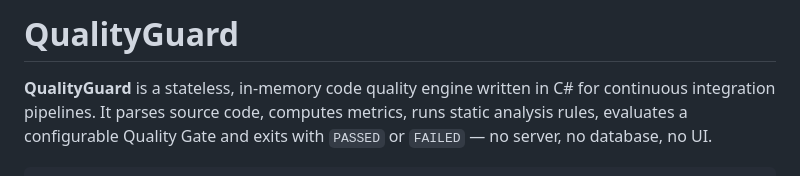
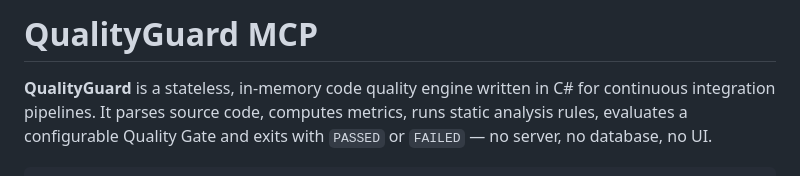
Before and after one commit to francescopaolopassaro/QualityGuard, a Markdown page: src/QualityGuard.MCP/README.md, the part around the change. Drawn GitHub-style.

Commit message:
Update README to reflect MCP version

```diff
--- a/src/QualityGuard.MCP/README.md
+++ b/src/QualityGuard.MCP/README.md
@@ -1,4 +1,4 @@
-# QualityGuard
+# QualityGuard MCP
 
 **QualityGuard** is a stateless, in-memory code quality engine written in C# for continuous
 integration pipelines. It parses source code, computes metrics, runs static analysis rules, evaluates
```
